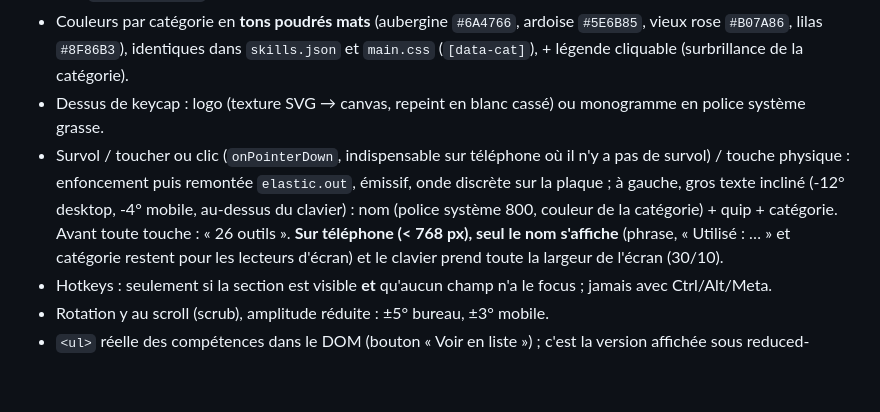
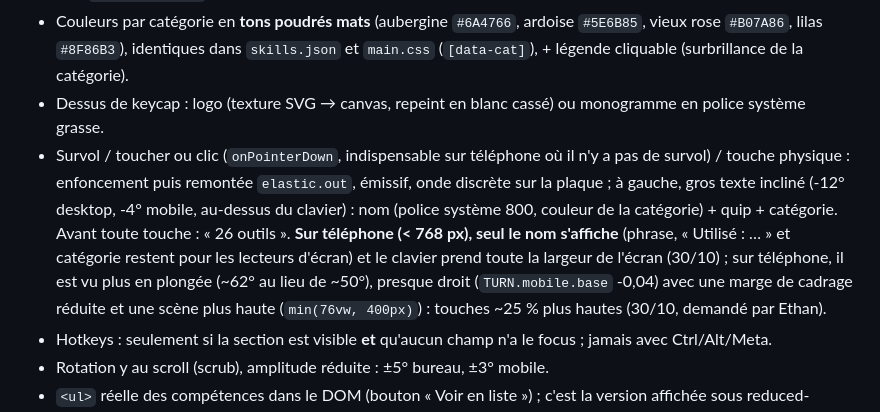
Before and after one commit to TatouneYnov/portfolio, a Markdown page: CLAUDE.md, the part around the change. GitHub-like rendering; blank space fills up the shorter version.

Commit message:
CLAUDE.md : clavier agrandi sur téléphone
Co-Authored-By: Claude Opus 5.5 <noreply@anthropic.com>
Claude-Session: https://claude.ai/code/session_01TGCd9bobiRSU3858EfYwAw

```diff
--- a/CLAUDE.md
+++ b/CLAUDE.md
@@ -394,7 +394,7 @@ Pin ~150vh (≥ 1024 px uniquement) : l'avatar glisse de la colonne « À propos
   - Rotation du socle `TURN` (bureau -0,26 rad, mobile -0,08 rad) ; le cadrage recule la caméra juste assez pour que le boîtier tienne entier. Lumières neutres et chaudes (le bois doit rester brun), violet seulement en contre-jour. `ContactShadows` hors du groupe qui tourne, sous le biseau du fond.
 - Couleurs par catégorie en **tons poudrés mats** (aubergine `#6A4766`, ardoise `#5E6B85`, vieux rose `#B07A86`, lilas `#8F86B3`), identiques dans `skills.json` et `main.css` (`[data-cat]`), + légende cliquable (surbrillance de la catégorie).
 - Dessus de keycap : logo (texture SVG → canvas, repeint en blanc cassé) ou monogramme en police système grasse.
-- Survol / toucher ou clic (`onPointerDown`, indispensable sur téléphone où il n'y a pas de survol) / touche physique : enfoncement puis remontée `elastic.out`, émissif, onde discrète sur la plaque ; à gauche, gros texte incliné (-12° desktop, -4° mobile, au-dessus du clavier) : nom (police système 800, couleur de la catégorie) + quip + catégorie. Avant toute touche : « 26 outils ». **Sur téléphone (< 768 px), seul le nom s'affiche** (phrase, « Utilisé : … » et catégorie restent pour les lecteurs d'écran) et le clavier prend toute la largeur de l'écran (30/10).
+- Survol / toucher ou clic (`onPointerDown`, indispensable sur téléphone où il n'y a pas de survol) / touche physique : enfoncement puis remontée `elastic.out`, émissif, onde discrète sur la plaque ; à gauche, gros texte incliné (-12° desktop, -4° mobile, au-dessus du clavier) : nom (police système 800, couleur de la catégorie) + quip + catégorie. Avant toute touche : « 26 outils ». **Sur téléphone (< 768 px), seul le nom s'affiche** (phrase, « Utilisé : … » et catégorie restent pour les lecteurs d'écran) et le clavier prend toute la largeur de l'écran (30/10) ; sur téléphone, il est vu plus en plongée (~62° au lieu de ~50°), presque droit (`TURN.mobile.base` -0,04) avec une marge de cadrage réduite et une scène plus haute (`min(76vw, 400px)`) : touches ~25 % plus hautes (30/10, demandé par Ethan).
 - Hotkeys : seulement si la section est visible **et** qu'aucun champ n'a le focus ; jamais avec Ctrl/Alt/Meta.
 - Rotation y au scroll (scrub), amplitude réduite : ±5° bureau, ±3° mobile.
 - `<ul>` réelle des compétences dans le DOM (bouton « Voir en liste ») ; c'est la version affichée sous reduced-motion, sans WebGL et sans JS.
```
